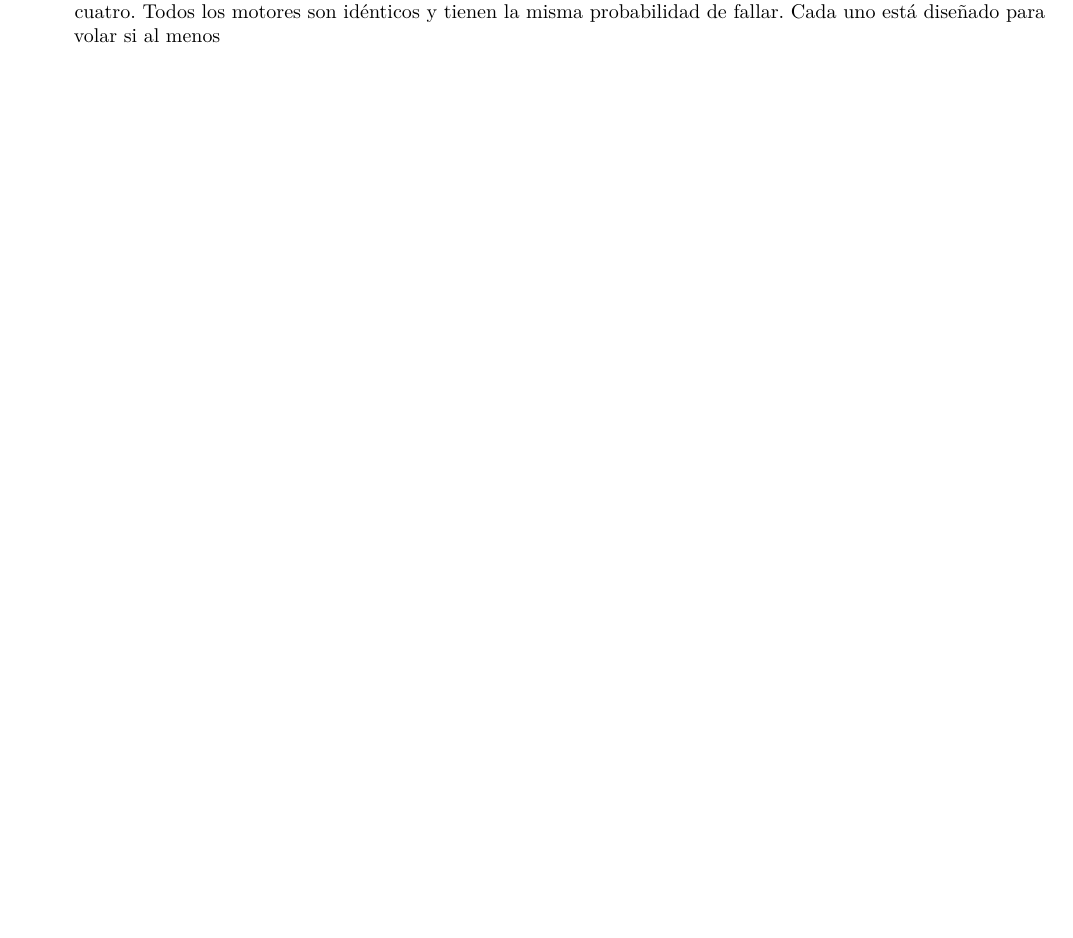
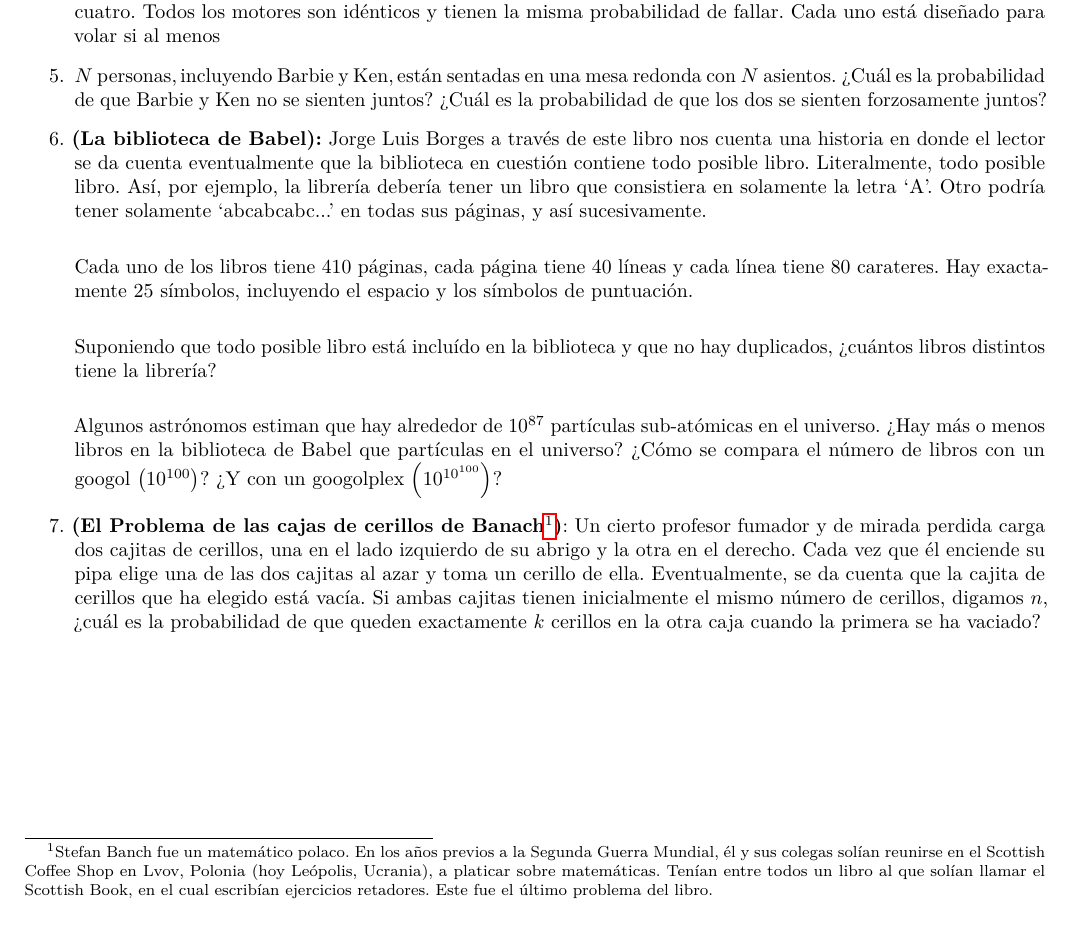
Before and after one commit to soy-esaul/Ayudantes, a LaTeX document (Ayudantía2.tex): part of the page, cut so that both start at the same text. Compiled offline with pdfLaTeX.

Commit message:
Update Ayudantía2.tex
Ya Forkie

```diff
--- a/Ayudantía2.tex
+++ b/Ayudantía2.tex
@@ -33,6 +33,33 @@
     uno tiene dos motores y el otro tiene cuatro.  Todos los motores son idénticos
     y tienen la misma probabilidad de fallar.  Cada uno está diseñado para volar si
     al menos
+    \item $N$ personas, incluyendo Barbie y Ken, están sentadas en una mesa redonda con $N$ asientos.
+    ¿Cuál es la probabilidad de que Barbie y Ken no se sienten juntos? ¿Cuál es la probabilidad de que los dos
+    se sienten forzosamente juntos?
+    \item \textbf{(La biblioteca de Babel):} Jorge Luis Borges a través de este libro nos cuenta una historia en donde
+    el lector se da cuenta eventualmente que la biblioteca en cuestión contiene todo posible libro. Literalmente, todo posible libro.
+    Así, por ejemplo, la librería debería tener un libro que consistiera en solamente la letra `A'. Otro podría
+    tener solamente `abcabcabc...' en todas sus páginas, y así sucesivamente.\\
+
+    Cada uno de los libros tiene 410 páginas, cada página tiene 40 líneas y cada línea tiene 80 carateres.
+    Hay exactamente 25 símbolos, incluyendo el espacio y los símbolos de puntuación. \\
+
+    Suponiendo que todo posible libro está incluído en la biblioteca y que no hay duplicados, ¿cuántos libros
+    distintos tiene la librería?\\
+
+    Algunos astrónomos estiman que hay alrededor de $10^{87}$ partículas sub-atómicas en el universo.
+    ¿Hay más o menos libros en la biblioteca de Babel que partículas en el universo? ¿Cómo se compara el número
+    de libros con un googol $\left(10^{100}\right)$? ¿Y con un googolplex $\left(10^{10^{100}}\right)$?
+
+    \item \textbf{(El Problema de las cajas de cerillos de Banach\footnote[1]{Stefan Banch fue un matemático polaco. En los años previos a la Segunda
+    Guerra Mundial, él y sus colegas solían reunirse en el Scottish Coffee Shop en Lvov, Polonia (hoy Leópolis, Ucrania), a platicar sobre matemáticas.
+    Tenían entre todos un libro al que solían llamar el Scottish Book, en el cual escribían ejercicios retadores. Este fue el último
+    problema del libro.})}: Un cierto profesor fumador y de mirada perdida
+    carga dos cajitas de cerillos, una en el lado izquierdo de su abrigo y la otra en el derecho. Cada vez
+    que él enciende su pipa elige una de las dos cajitas al azar y toma un cerillo de ella. Eventualmente, se
+    da cuenta que la cajita de cerillos que ha elegido está vacía. Si ambas cajitas tienen inicialmente el mismo número
+    de cerillos, digamos $n$, ¿cuál es la probabilidad de que queden exactamente $k$ cerillos en la otra caja
+    cuando la primera se ha vaciado?
 
 \end{enumerate}
 
```
